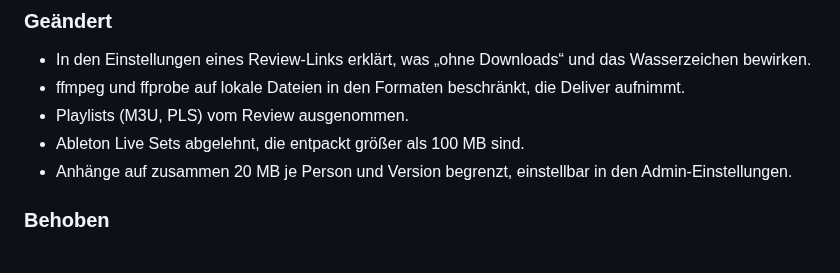
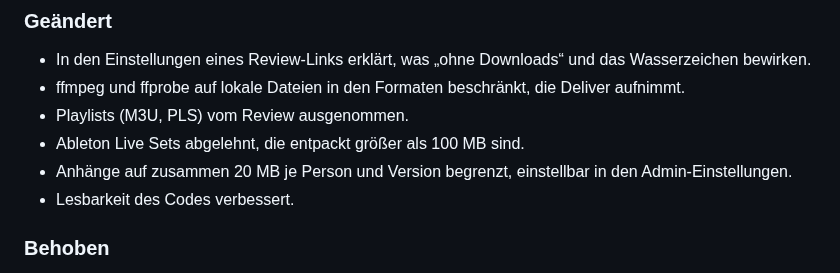
Before and after one commit to joshuabke/nextcloud-deliver, a Markdown page: CHANGELOG.de.md, the part around the change. Drawn GitHub-style.

Commit message:
Changelog: code readability

```diff
--- a/CHANGELOG.de.md
+++ b/CHANGELOG.de.md
@@ -8,6 +8,7 @@
 - Playlists (M3U, PLS) vom Review ausgenommen.
 - Ableton Live Sets abgelehnt, die entpackt größer als 100 MB sind.
 - Anhänge auf zusammen 20 MB je Person und Version begrenzt, einstellbar in den Admin-Einstellungen.
+- Lesbarkeit des Codes verbessert.
 
 ### Behoben
 - Version für Mitglieder geschlossen, die ihre Datei nicht öffnen können, auch wenn sie eine andere Version des Stapels öffnen.
```
Also changed, not shown: CHANGELOG.md (+1 -0 lines).
